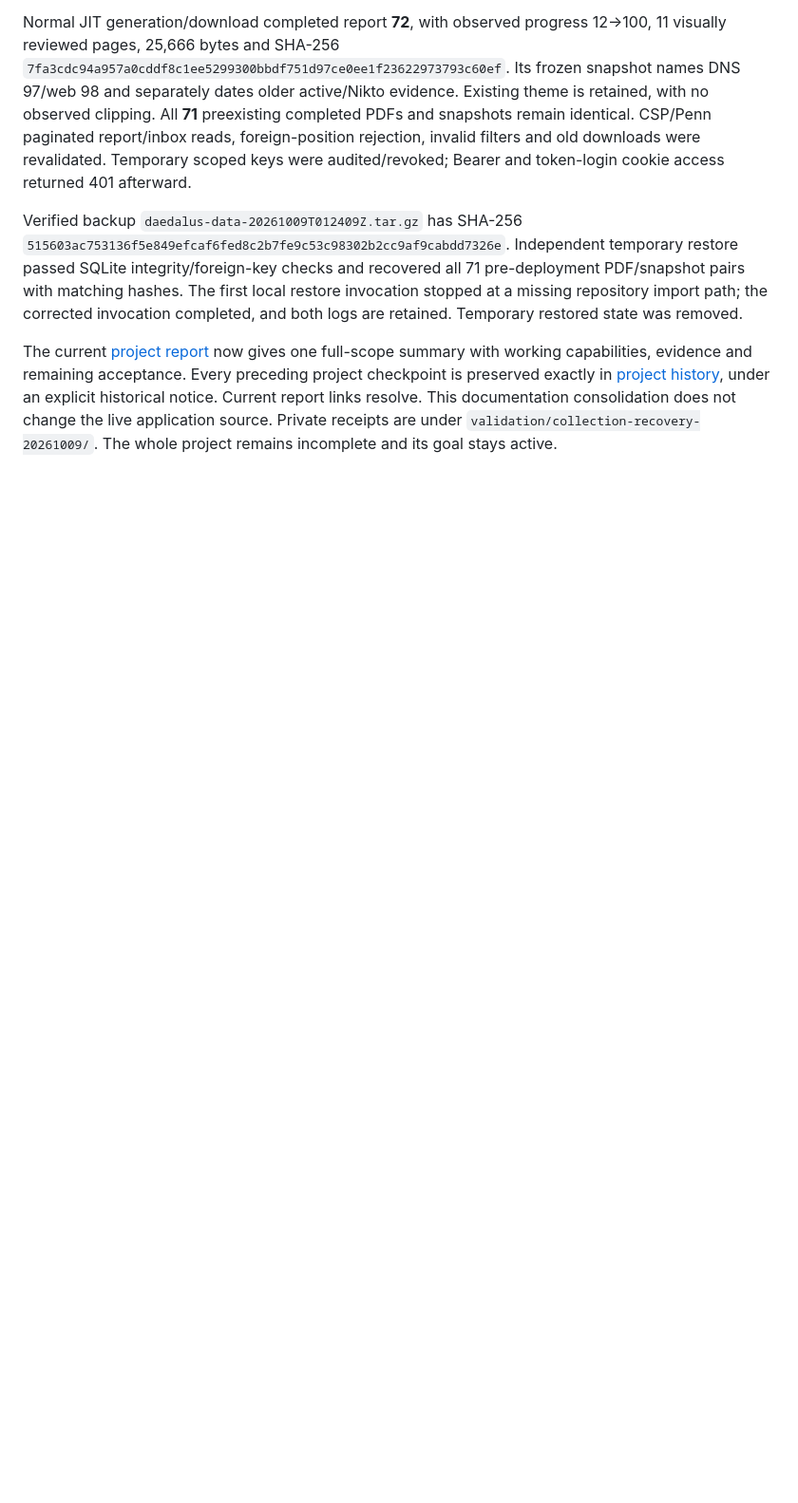
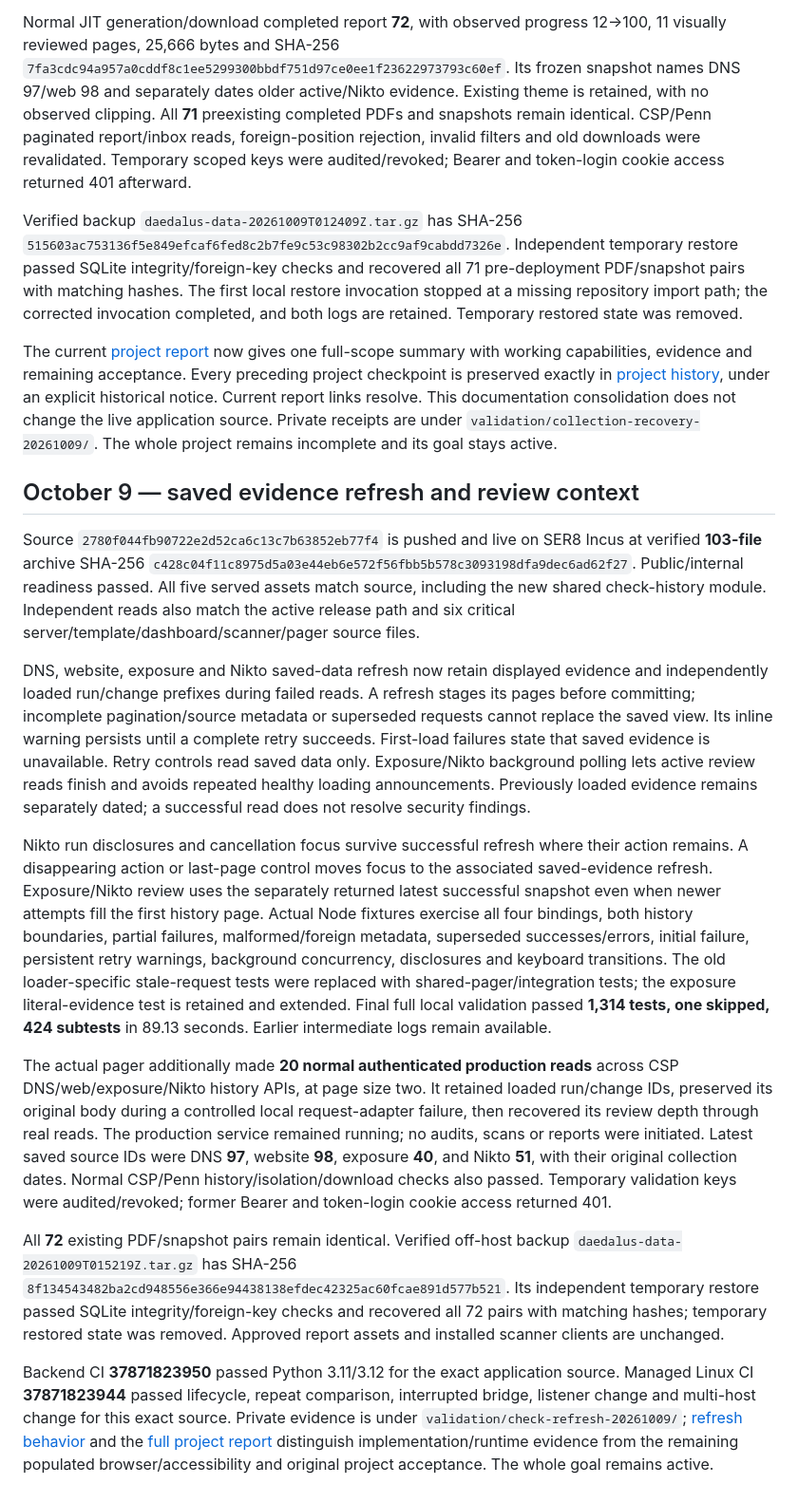
Before and after one commit to techmore/tm-daedalus, a Markdown page: docs/COMPLETION-AUDIT-20261008.md, the part around one of its changes. Shown at 95% size. Drawn GitHub-style; blank space fills up the shorter version.

Commit message:
Record live saved-evidence refresh validation and preserved history

```diff
--- a/docs/COMPLETION-AUDIT-20261008.md
+++ b/docs/COMPLETION-AUDIT-20261008.md
@@ -228,3 +228,17 @@ Normal JIT generation/download completed report **72**, with observed progress 1
 Verified backup `daedalus-data-20261009T012409Z.tar.gz` has SHA-256 `515603ac753136f5e849efcaf6fed8c2b7fe9c53c98302b2cc9af9cabdd7326e`. Independent temporary restore passed SQLite integrity/foreign-key checks and recovered all 71 pre-deployment PDF/snapshot pairs with matching hashes. The first local restore invocation stopped at a missing repository import path; the corrected invocation completed, and both logs are retained. Temporary restored state was removed.
 
 The current [project report](../PUBLIC-PROJECT-REPORT.md) now gives one full-scope summary with working capabilities, evidence and remaining acceptance. Every preceding project checkpoint is preserved exactly in [project history](../PROJECT-HISTORY.md), under an explicit historical notice. Current report links resolve. This documentation consolidation does not change the live application source. Private receipts are under `validation/collection-recovery-20261009/`. The whole project remains incomplete and its goal stays active.
+
+## October 9 — saved evidence refresh and review context
+
+Source `2780f044fb90722e2d52ca6c13c7b63852eb77f4` is pushed and live on SER8 Incus at verified **103-file** archive SHA-256 `c428c04f11c8975d5a03e44eb6e572f56fbb5b578c3093198dfa9dec6ad62f27`. Public/internal readiness passed. All five served assets match source, including the new shared check-history module. Independent reads also match the active release path and six critical server/template/dashboard/scanner/pager source files.
+
+DNS, website, exposure and Nikto saved-data refresh now retain displayed evidence and independently loaded run/change prefixes during failed reads. A refresh stages its pages before committing; incomplete pagination/source metadata or superseded requests cannot replace the saved view. Its inline warning persists until a complete retry succeeds. First-load failures state that saved evidence is unavailable. Retry controls read saved data only. Exposure/Nikto background polling lets active review reads finish and avoids repeated healthy loading announcements. Previously loaded evidence remains separately dated; a successful read does not resolve security findings.
+
+Nikto run disclosures and cancellation focus survive successful refresh where their action remains. A disappearing action or last-page control moves focus to the associated saved-evidence refresh. Exposure/Nikto review uses the separately returned latest successful snapshot even when newer attempts fill the first history page. Actual Node fixtures exercise all four bindings, both history boundaries, partial failures, malformed/foreign metadata, superseded successes/errors, initial failure, persistent retry warnings, background concurrency, disclosures and keyboard transitions. The old loader-specific stale-request tests were replaced with shared-pager/integration tests; the exposure literal-evidence test is retained and extended. Final full local validation passed **1,314 tests, one skipped, 424 subtests** in 89.13 seconds. Earlier intermediate logs remain available.
+
+The actual pager additionally made **20 normal authenticated production reads** across CSP DNS/web/exposure/Nikto history APIs, at page size two. It retained loaded run/change IDs, preserved its original body during a controlled local request-adapter failure, then recovered its review depth through real reads. The production service remained running; no audits, scans or reports were initiated. Latest saved source IDs were DNS **97**, website **98**, exposure **40**, and Nikto **51**, with their original collection dates. Normal CSP/Penn history/isolation/download checks also passed. Temporary validation keys were audited/revoked; former Bearer and token-login cookie access returned 401.
+
+All **72** existing PDF/snapshot pairs remain identical. Verified off-host backup `daedalus-data-20261009T015219Z.tar.gz` has SHA-256 `8f134543482ba2cd948556e366e94438138efdec42325ac60fcae891d577b521`. Its independent temporary restore passed SQLite integrity/foreign-key checks and recovered all 72 pairs with matching hashes; temporary restored state was removed. Approved report assets and installed scanner clients are unchanged.
+
+Backend CI **37871823950** passed Python 3.11/3.12 for the exact application source. Managed Linux CI **37871823944** passed lifecycle, repeat comparison, interrupted bridge, listener change and multi-host change for this exact source. Private evidence is under `validation/check-refresh-20261009/`; [refresh behavior](SAVED-EVIDENCE-REFRESH.md) and the [full project report](../PUBLIC-PROJECT-REPORT.md) distinguish implementation/runtime evidence from the remaining populated browser/accessibility and original project acceptance. The whole goal remains active.
```
Also changed, not shown: other parts of docs/COMPLETION-AUDIT-20261008.md (+1 -1 lines), PUBLIC-PROJECT-REPORT.md (+14 -4 lines).
